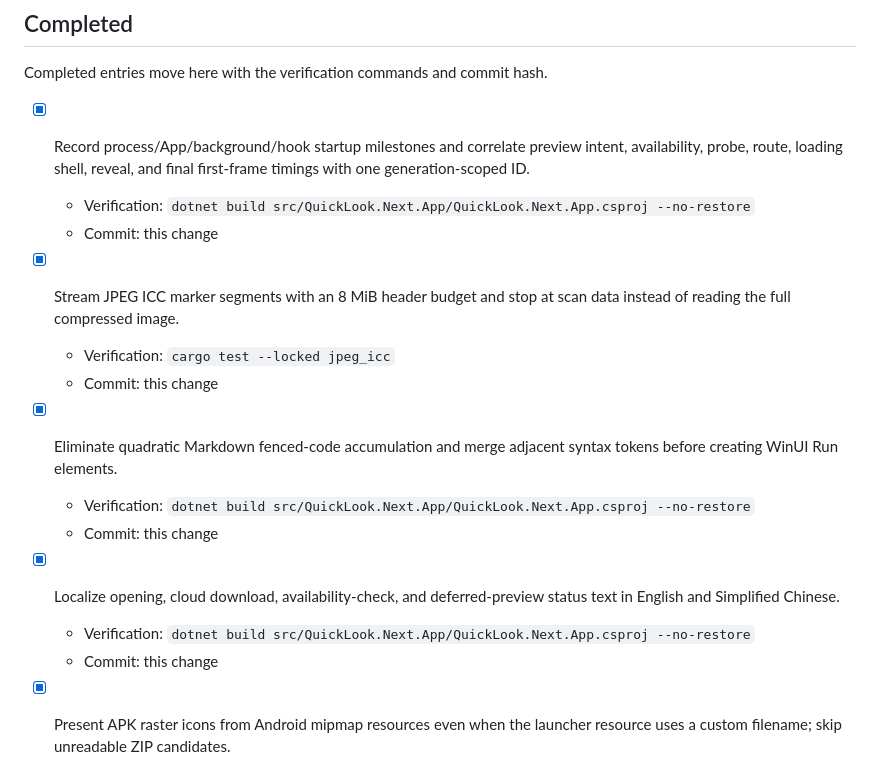
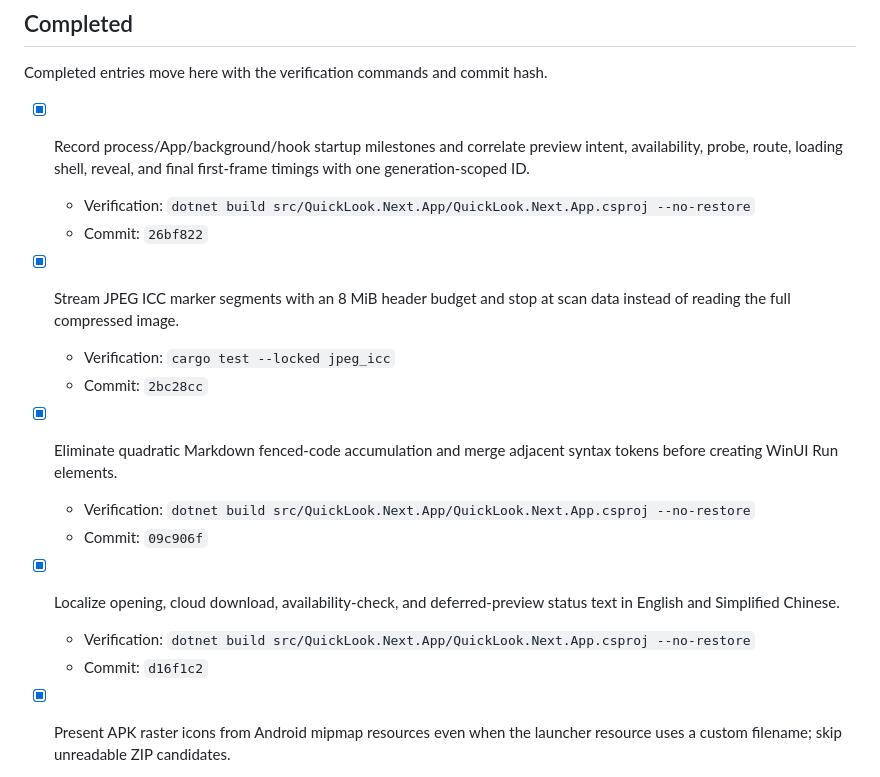
Before and after one commit to SherlockChiang/QuickLook.Next, a Markdown page: docs/implementation-todo.md, the part around the change. GitHub-like rendering.

Commit message:
docs: record performance roadmap commits

```diff
--- a/docs/implementation-todo.md
+++ b/docs/implementation-todo.md
@@ -58,19 +58,19 @@ Completed entries move here with the verification commands and commit hash.
   intent, availability, probe, route, loading shell, reveal, and final first-frame
   timings with one generation-scoped ID.
   - Verification: `dotnet build src/QuickLook.Next.App/QuickLook.Next.App.csproj --no-restore`
-  - Commit: this change
+  - Commit: `26bf822`
 - [x] Stream JPEG ICC marker segments with an 8 MiB header budget and stop at
   scan data instead of reading the full compressed image.
   - Verification: `cargo test --locked jpeg_icc`
-  - Commit: this change
+  - Commit: `2bc28cc`
 - [x] Eliminate quadratic Markdown fenced-code accumulation and merge adjacent
   syntax tokens before creating WinUI Run elements.
   - Verification: `dotnet build src/QuickLook.Next.App/QuickLook.Next.App.csproj --no-restore`
-  - Commit: this change
+  - Commit: `09c906f`
 - [x] Localize opening, cloud download, availability-check, and deferred-preview
   status text in English and Simplified Chinese.
   - Verification: `dotnet build src/QuickLook.Next.App/QuickLook.Next.App.csproj --no-restore`
-  - Commit: this change
+  - Commit: `d16f1c2`
 
 - [x] Present APK raster icons from Android mipmap resources even when the
   launcher resource uses a custom filename; skip unreadable ZIP candidates.
```
